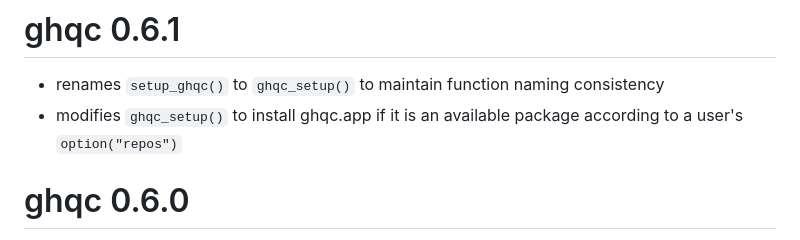
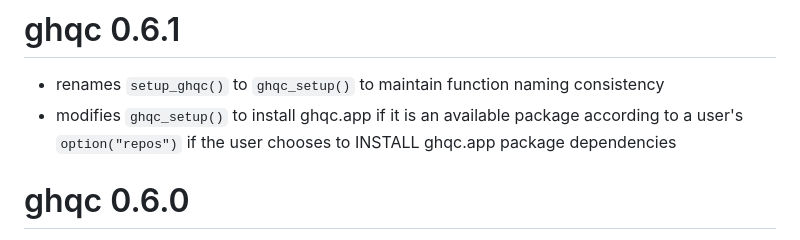
Before and after one commit to A2-ai/ghqc, a Markdown page: NEWS.md, the part around the change. GitHub-like rendering.

```diff
--- a/NEWS.md
+++ b/NEWS.md
@@ -1,7 +1,7 @@
 # ghqc 0.6.1
 
 - renames `setup_ghqc()` to `ghqc_setup()` to maintain function naming consistency
-- modifies `ghqc_setup()` to install ghqc.app if it is an available package according to a user's `option("repos")`
+- modifies `ghqc_setup()` to install ghqc.app if it is an available package according to a user's `option("repos")` if the user chooses to INSTALL ghqc.app package dependencies
 
 # ghqc 0.6.0
 
```
